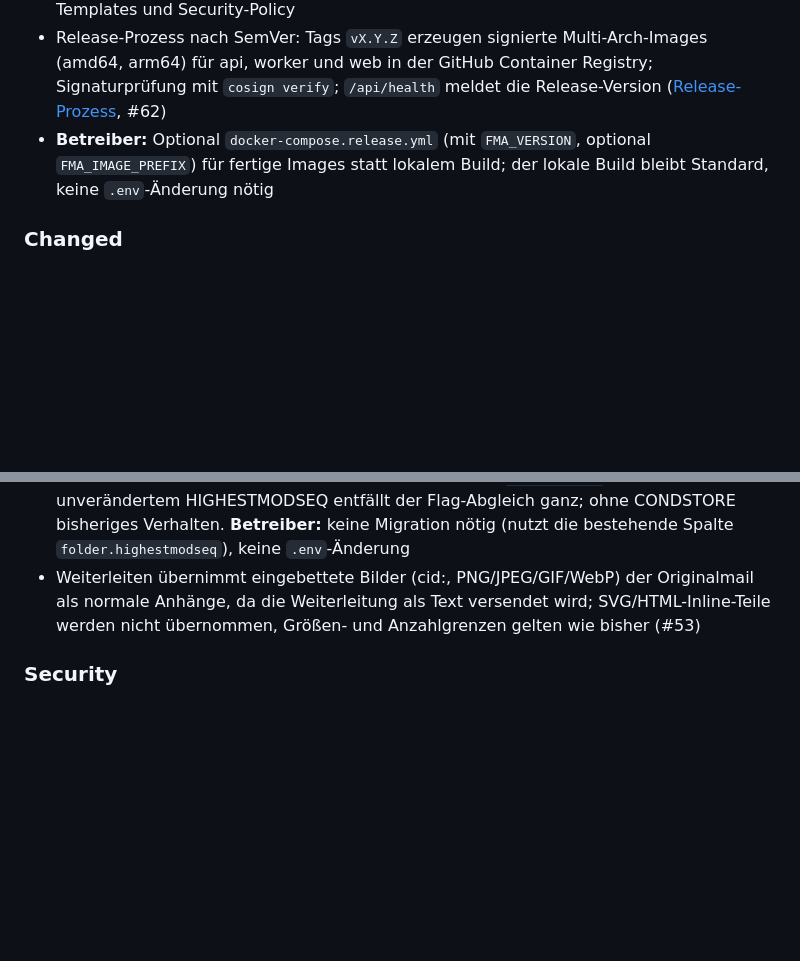
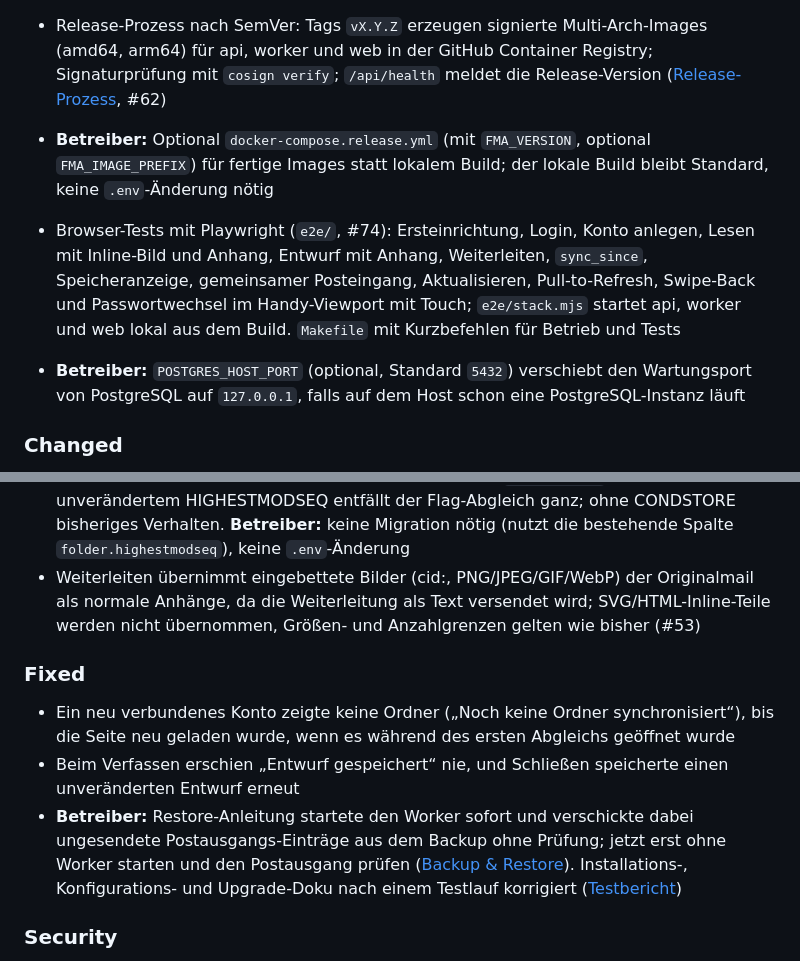
Before and after one commit to mszkb/fastmail-alternative, a Markdown page: CHANGELOG.md, 2 parts joined by grey strips. Rendered like a GitHub page; blank space fills up the shorter version.

Commit message:
Add local verification test report
Refs #61, Refs #59, Refs #57, Refs #62

Co-Authored-By: Claude Opus 5.5 <noreply@anthropic.com>

```diff
--- a/CHANGELOG.md
+++ b/CHANGELOG.md
@@ -29,12 +29,21 @@ Noch kein Release. Bisheriger Stand (Details in [ROADMAP.md](ROADMAP.md)):
 - Release-Prozess nach SemVer: Tags `vX.Y.Z` erzeugen signierte Multi-Arch-Images (amd64, arm64) für api, worker und web in der GitHub Container Registry; Signaturprüfung mit `cosign verify`; `/api/health` meldet die Release-Version ([Release-Prozess](docs/process/release.md), #62)
 - **Betreiber:** Optional `docker-compose.release.yml` (mit `FMA_VERSION`, optional `FMA_IMAGE_PREFIX`) für fertige Images statt lokalem Build; der lokale Build bleibt Standard, keine `.env`-Änderung nötig
 
+- Browser-Tests mit Playwright (`e2e/`, #74): Ersteinrichtung, Login, Konto anlegen, Lesen mit Inline-Bild und Anhang, Entwurf mit Anhang, Weiterleiten, `sync_since`, Speicheranzeige, gemeinsamer Posteingang, Aktualisieren, Pull-to-Refresh, Swipe-Back und Passwortwechsel im Handy-Viewport mit Touch; `e2e/stack.mjs` startet api, worker und web lokal aus dem Build. `Makefile` mit Kurzbefehlen für Betrieb und Tests
+- **Betreiber:** `POSTGRES_HOST_PORT` (optional, Standard `5432`) verschiebt den Wartungsport von PostgreSQL auf `127.0.0.1`, falls auf dem Host schon eine PostgreSQL-Instanz läuft
+
 ### Changed
 
 - **Betreiber:** Der Worker hat jetzt einen Docker-Healthcheck (Heartbeat-Datei, aktualisiert alle 30 s nach erfolgreichem Datenbankzugriff; `unhealthy` ab 120 s ohne Heartbeat). `docker compose up --wait` und `scripts/upgrade.sh` warten damit auch auf den Worker; keine `.env`-Änderung nötig
 - Fehlerisolierung pro Konto: Circuit Breaker, Verbindungslimit pro IMAP-Host, Sync-Debounce und Backoff bei Drosselung durch den Anbieter
 - Inkrementeller Flag-Abgleich per CONDSTORE (RFC 7162, #28): Server mit CONDSTORE liefern nur noch seit dem letzten Lauf geänderte Flags (`CHANGEDSINCE`), bei unverändertem HIGHESTMODSEQ entfällt der Flag-Abgleich ganz; ohne CONDSTORE bisheriges Verhalten. **Betreiber:** keine Migration nötig (nutzt die bestehende Spalte `folder.highestmodseq`), keine `.env`-Änderung
 - Weiterleiten übernimmt eingebettete Bilder (cid:, PNG/JPEG/GIF/WebP) der Originalmail als normale Anhänge, da die Weiterleitung als Text versendet wird; SVG/HTML-Inline-Teile werden nicht übernommen, Größen- und Anzahlgrenzen gelten wie bisher (#53)
+
+### Fixed
+
+- Ein neu verbundenes Konto zeigte keine Ordner („Noch keine Ordner synchronisiert“), bis die Seite neu geladen wurde, wenn es während des ersten Abgleichs geöffnet wurde
+- Beim Verfassen erschien „Entwurf gespeichert“ nie, und Schließen speicherte einen unveränderten Entwurf erneut
+- **Betreiber:** Restore-Anleitung startete den Worker sofort und verschickte dabei ungesendete Postausgangs-Einträge aus dem Backup ohne Prüfung; jetzt erst ohne Worker starten und den Postausgang prüfen ([Backup & Restore](docs/operations/backup-restore.md#restore-auf-einer-frischen-instanz)). Installations-, Konfigurations- und Upgrade-Doku nach einem Testlauf korrigiert ([Testbericht](docs/operations/test-report-2026-10-05.md))
 
 ### Security
 
```
Also changed, not shown: ROADMAP.md (+2 -2 lines), docs/operations/test-report-2026-10-05.md (added, +102 -0 lines).
